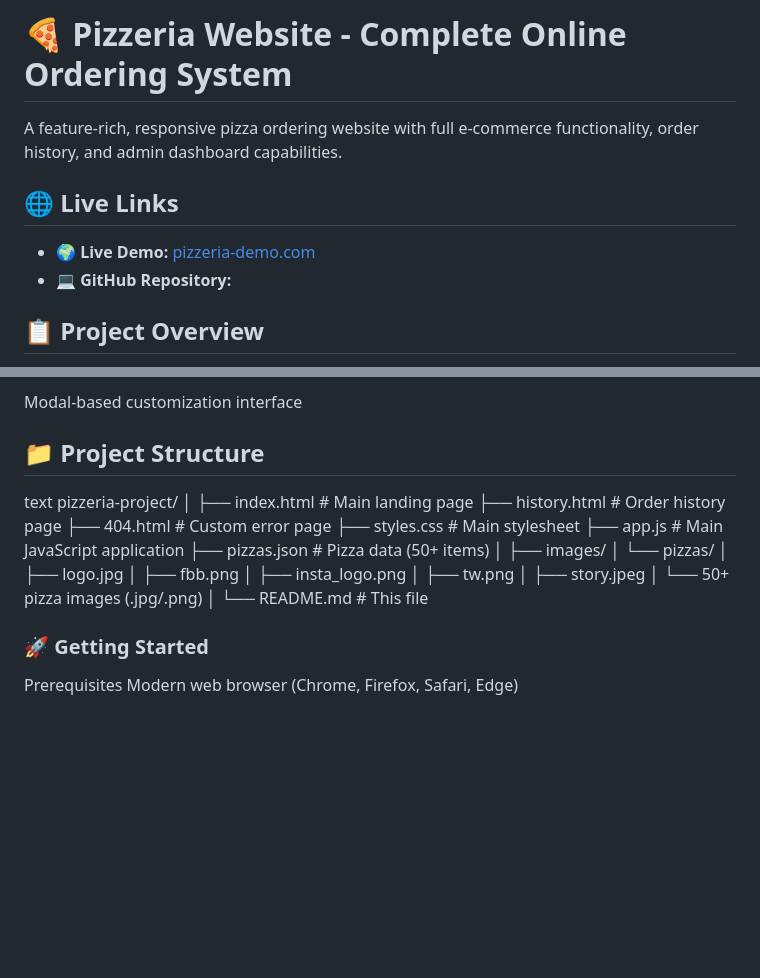
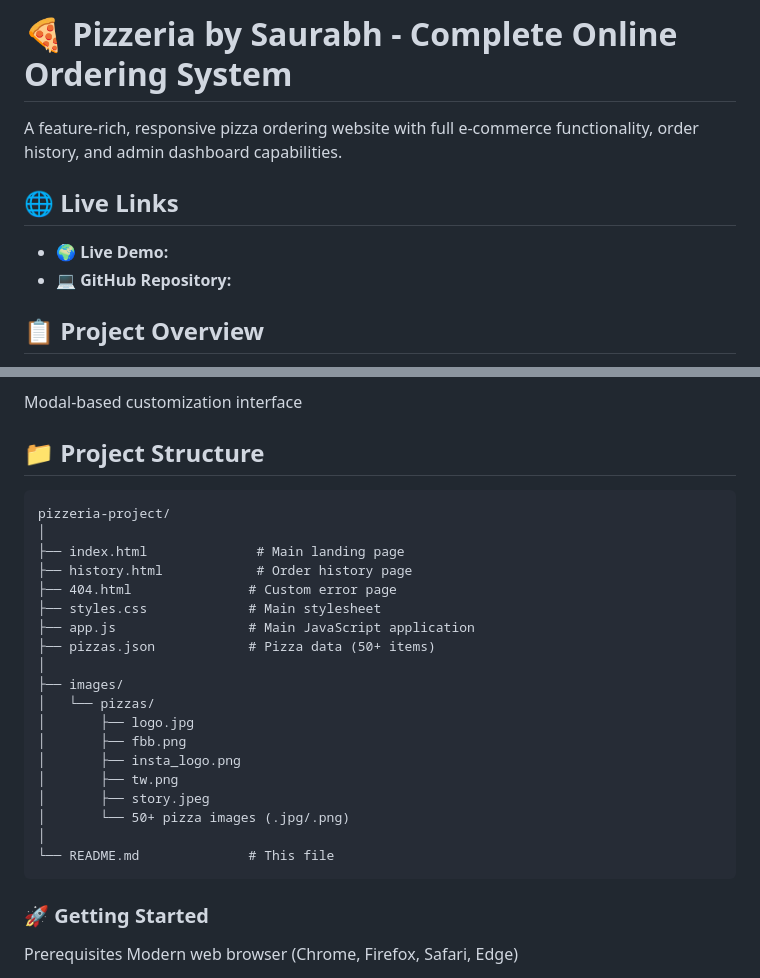
Before and after one commit to srb-saurabh/Pizzeria-by-Saurabh, a Markdown page: README.md, 2 parts joined by grey strips. GitHub-like rendering; blank space fills up the shorter version.

````diff
--- a/README.md
+++ b/README.md
@@ -1,9 +1,9 @@
-# 🍕 Pizzeria Website - Complete Online Ordering System
+# 🍕 Pizzeria by Saurabh - Complete Online Ordering System
 A feature-rich, responsive pizza ordering website with full e-commerce functionality, order history, and admin dashboard capabilities.
 
 ## 🌐 Live Links
 
-- **🌍 Live Demo:** [pizzeria-demo.com](https://your-demo-link.com)
+- **🌍 Live Demo:**
 - **💻 GitHub Repository:**
 
 ## 📋 Project Overview
@@ -51,7 +51,7 @@ Toast notifications for user feedback
 Modal-based customization interface
 
 ## 📁 Project Structure
-text
+```
 pizzeria-project/
 │
 ├── index.html              # Main landing page
@@ -71,6 +71,7 @@ pizzeria-project/
 │       └── 50+ pizza images (.jpg/.png)
 │
 └── README.md              # This file
+```
 ### 🚀 Getting Started
 Prerequisites
 Modern web browser (Chrome, Firefox, Safari, Edge)
````
